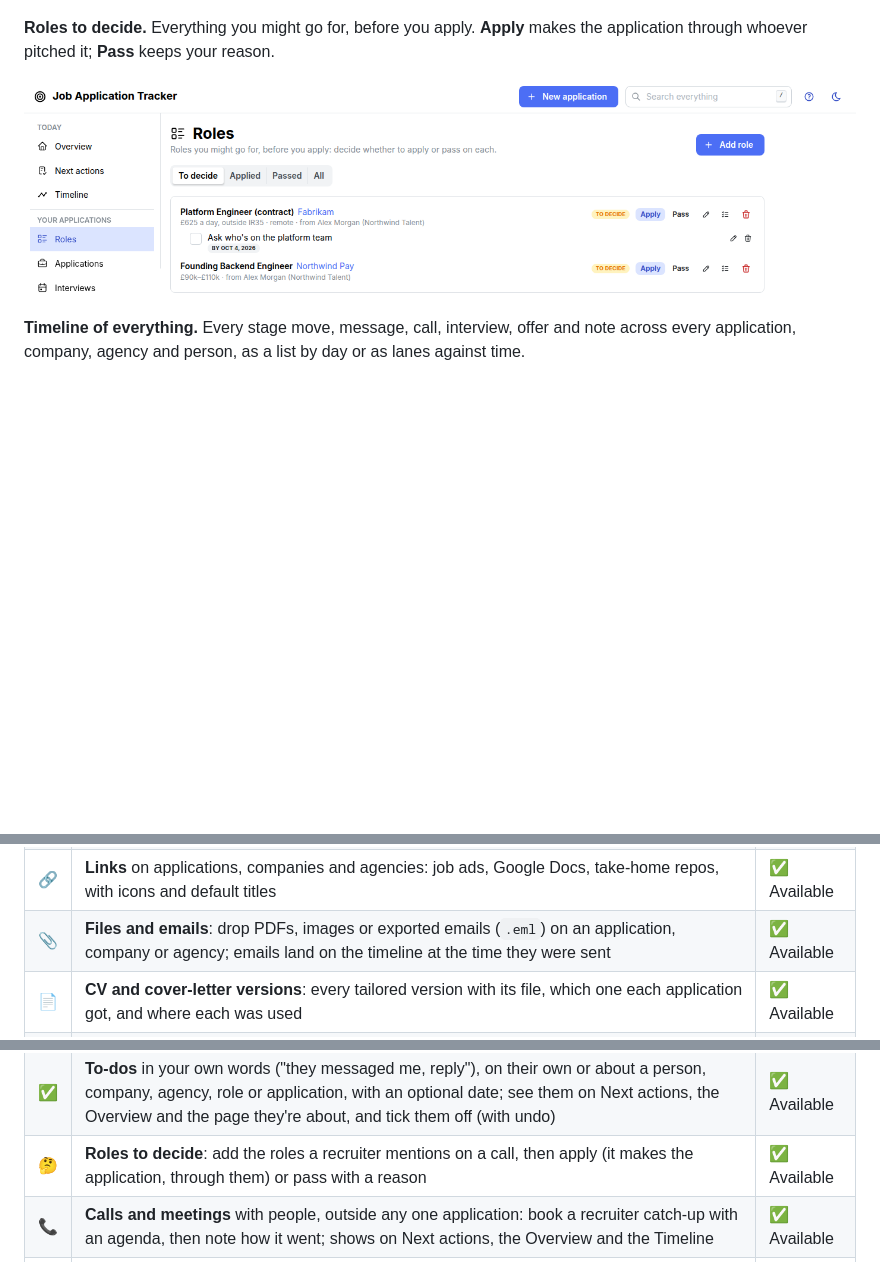
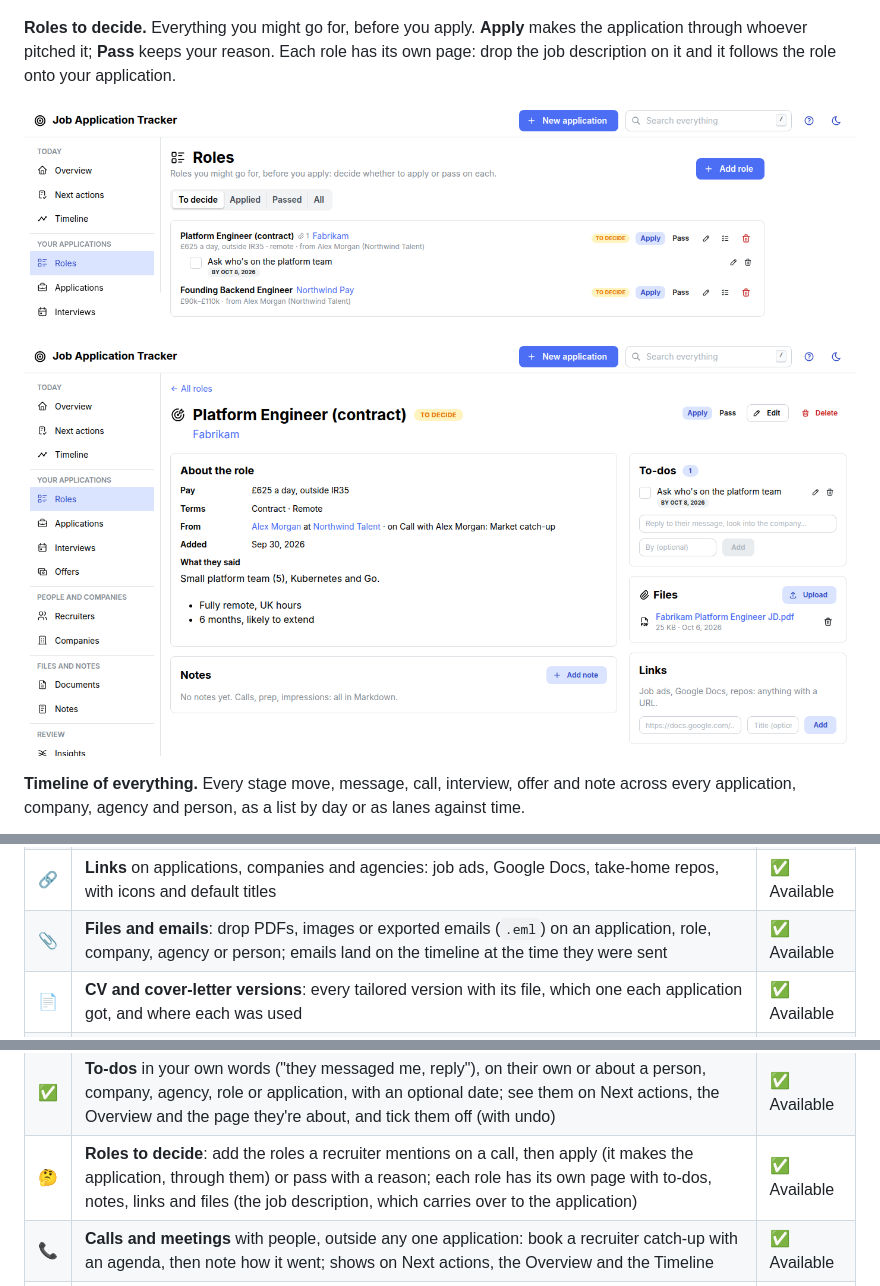
Before and after one commit to waddington/job-application-tracker, a Markdown page: README.md, 3 parts joined by grey strips. GitHub-like rendering; pictures changed too: docs/screenshots/role.png (added), docs/screenshots/roles.png; blank space fills up the shorter version.

Commit message:
docs: role pages and files on roles in the guide, README, llms.txt and changelog; role screenshots
Co-Authored-By: Claude Opus 5.5 (1M context) <noreply@anthropic.com>

```diff
--- a/README.md
+++ b/README.md
@@ -69,9 +69,12 @@ like this.
 ![A recruiter's page: a booked video call with an agenda, a past call with the three roles it brought up, and the roles they've mentioned](docs/screenshots/person.png)
 
 **Roles to decide.** Everything you might go for, before you apply. **Apply** makes the
-application through whoever pitched it; **Pass** keeps your reason.
+application through whoever pitched it; **Pass** keeps your reason. Each role has its own page:
+drop the job description on it and it follows the role onto your application.
 
 ![Roles to decide: two pitched roles with pay, source and Apply or Pass](docs/screenshots/roles.png)
+
+![A role's page: pay and terms, the recruiter and call it came from, notes, to-dos and the job description PDF](docs/screenshots/role.png)
 
 **Timeline of everything.** Every stage move, message, call, interview, offer and note across
 every application, company, agency and person, as a list by day or as lanes against time.
@@ -136,14 +139,14 @@ recruiters send roles that go somewhere.
 | ⚠️ | **Duplicate-submission warning**: know before two agencies put you forward for the same job | ✅ Available |
 | 📝 | **Markdown notes** on applications, companies, agencies and people, plus general notes: real `.md` files you can edit anywhere | ✅ Available |
 | 🔗 | **Links** on applications, companies and agencies: job ads, Google Docs, take-home repos, with icons and default titles | ✅ Available |
-| 📎 | **Files and emails**: drop PDFs, images or exported emails (`.eml`) on an application, company or agency; emails land on the timeline at the time they were sent | ✅ Available |
+| 📎 | **Files and emails**: drop PDFs, images or exported emails (`.eml`) on an application, role, company, agency or person; emails land on the timeline at the time they were sent | ✅ Available |
 | 📄 | **CV and cover-letter versions**: every tailored version with its file, which one each application got, and where each was used | ✅ Available |
 | 💻 | **Interview rounds and coding tasks**: numbered rounds in your own words ("Round 2 · System design test") shown on the board, plus times, interviewers, prep, debrief, questions asked and take-home briefs | ✅ Available |
 | 🏠 | **Overview** (the home page): counts, the pipeline by stage, what needs attention, what's coming up and recent activity; a numbered *How it works* and **New application** on every page | ✅ Available |
 | 🕰️ | **Timeline** across everything: every application, company, agency and person, by day or as lanes against time, filtered by period, category or who it's about | ✅ Available |
 | ⏰ | **Next actions**: offers to answer, who you're waiting on, follow-ups due, roles to decide, interviews, calls and deadlines coming up, rounds and calls waiting for an outcome, and applications gone quiet | ✅ Available |
 | ✅ | **To-dos** in your own words ("they messaged me, reply"), on their own or about a person, company, agency, role or application, with an optional date; see them on Next actions, the Overview and the page they're about, and tick them off (with undo) | ✅ Available |
-| 🤔 | **Roles to decide**: add the roles a recruiter mentions on a call, then apply (it makes the application, through them) or pass with a reason | ✅ Available |
+| 🤔 | **Roles to decide**: add the roles a recruiter mentions on a call, then apply (it makes the application, through them) or pass with a reason; each role has its own page with to-dos, notes, links and files (the job description, which carries over to the application) | ✅ Available |
 | 📞 | **Calls and meetings** with people, outside any one application: book a recruiter catch-up with an agenda, then note how it went; shows on Next actions, the Overview and the Timeline | ✅ Available |
 | 📨 | **Waiting to hear back**: mark that you've replied, on an application or a person, and see who to chase; when they reply, **They've replied** puts it at the top of Next actions until you've read it | ✅ Available |
 | 😴 | **One-click chasing**: set a follow-up reminder, snooze, or mark Ghosted straight from Next actions | ✅ Available |
```
Also changed, not shown: CHANGELOG.md (+3 -0 lines), docs/guide/using-the-app.md (+15 -1 lines), 2 other files.
